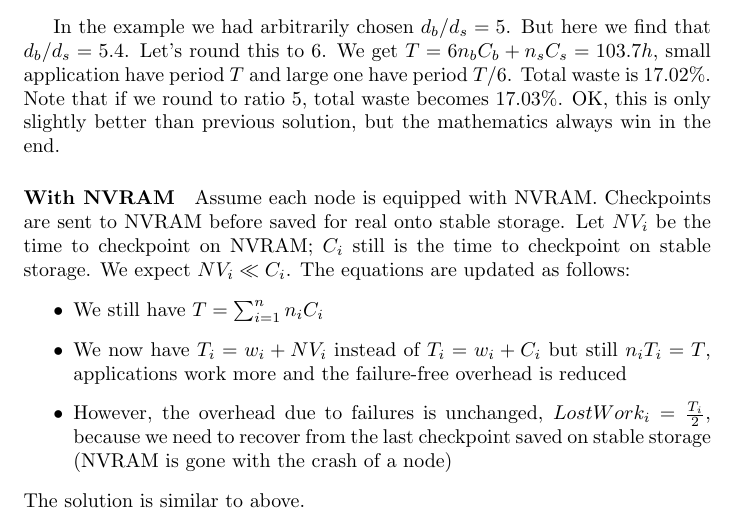
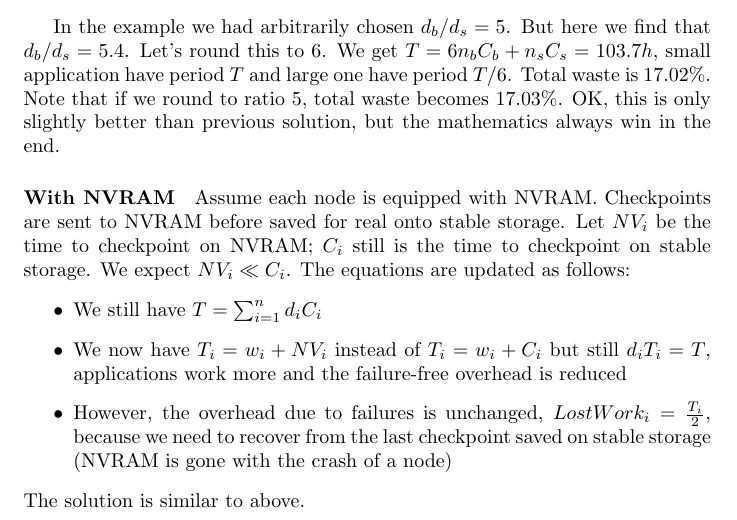
Before and after one commit to SMURFSorg/ABBFHR17-cCR-Platform, a LaTeX document (brainstorm/motivation.tex): part of page 5 of 5, cut so that both start at the same text. Compiled offline with pdfLaTeX.

Commit message:
corrected typos in section 3

```diff
--- a/brainstorm/motivation.tex
+++ b/brainstorm/motivation.tex
@@ -181,9 +181,9 @@ saved for real onto stable storage. Let $NV_{i}$ be the time to checkpoint on NV
 still is the time to checkpoint on stable storage. We expect $NV_{i} \ll C_{i}$.
 The equations are updated as follows:
 \begin{itemize}
-\item We still have $T  = \sum_{i=1}^{n} n_{i} C_{i}$
+\item We still have $T  = \sum_{i=1}^{n} d_{i} C_{i}$
 \item  We now have $T_{i}= w_{i}+NV_{i}$ instead of $T_{i}= w_{i}+C_{i}$
-but still $n_{i} T_{i}=T$, applications work more and the failure-free overhead is reduced
+but still $d_{i} T_{i}=T$, applications work more and the failure-free overhead is reduced
 \item However, the overhead due to failures is unchanged,
 $LostWork_{i} = \frac{T_{i}}{2}$,
 because we need to recover from the last checkpoint saved on stable storage (NVRAM is gone with the crash of a node)
```
